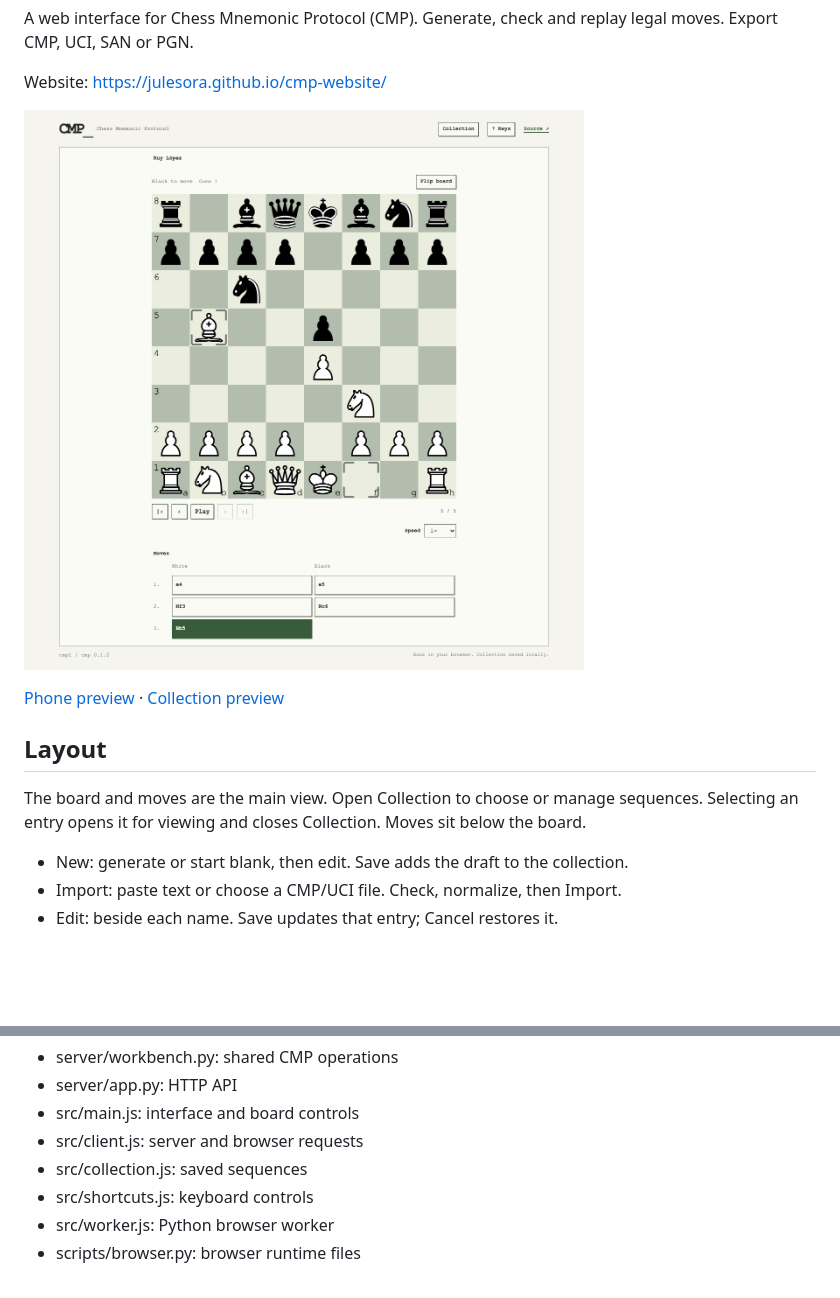
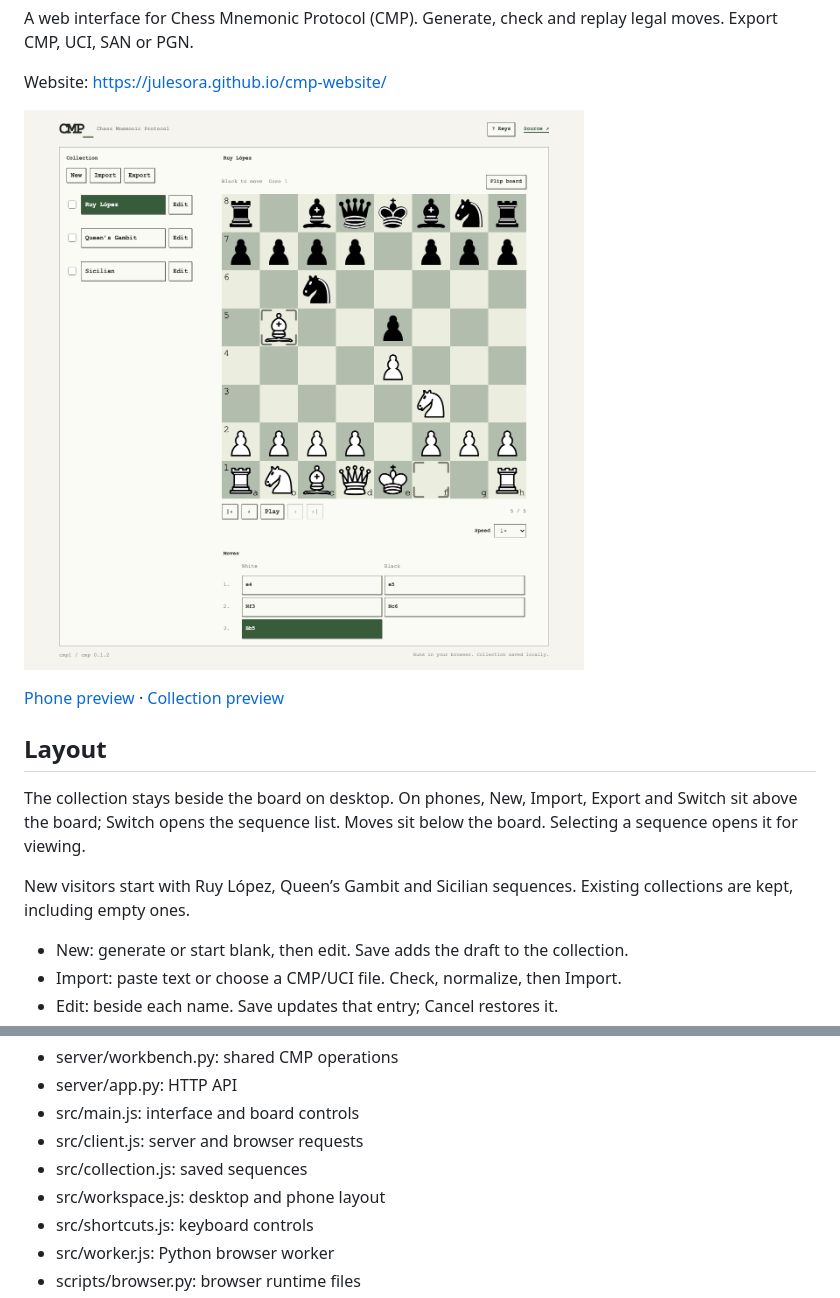
Before and after one commit to julesora/cmp-website, a Markdown page: README.md, 2 parts joined by grey strips. Drawn GitHub-style; pictures changed too: docs/preview.png; blank space fills up the shorter version.

Commit message:
feat: add starter sequences and mobile action bar

```diff
--- a/README.md
+++ b/README.md
@@ -13,9 +13,12 @@ Website: https://julesora.github.io/cmp-website/
 Layout
 ------
 
-The board and moves are the main view. Open Collection to choose or manage
-sequences. Selecting an entry opens it for viewing and closes Collection.
-Moves sit below the board.
+The collection stays beside the board on desktop. On phones, New, Import,
+Export and Switch sit above the board; Switch opens the sequence list.
+Moves sit below the board. Selecting a sequence opens it for viewing.
+
+New visitors start with Ruy López, Queen’s Gambit and Sicilian sequences.
+Existing collections are kept, including empty ones.
 
 * New: generate or start blank, then edit. Save adds the draft to the collection.
 * Import: paste text or choose a CMP/UCI file. Check, normalize, then Import.
@@ -105,6 +108,7 @@ Files
 * src/main.js: interface and board controls
 * src/client.js: server and browser requests
 * src/collection.js: saved sequences
+* src/workspace.js: desktop and phone layout
 * src/shortcuts.js: keyboard controls
 * src/worker.js: Python browser worker
 * scripts/browser.py: browser runtime files
```
Also changed, not shown: docs/collection.png, docs/mobile.png, 7 other files.
